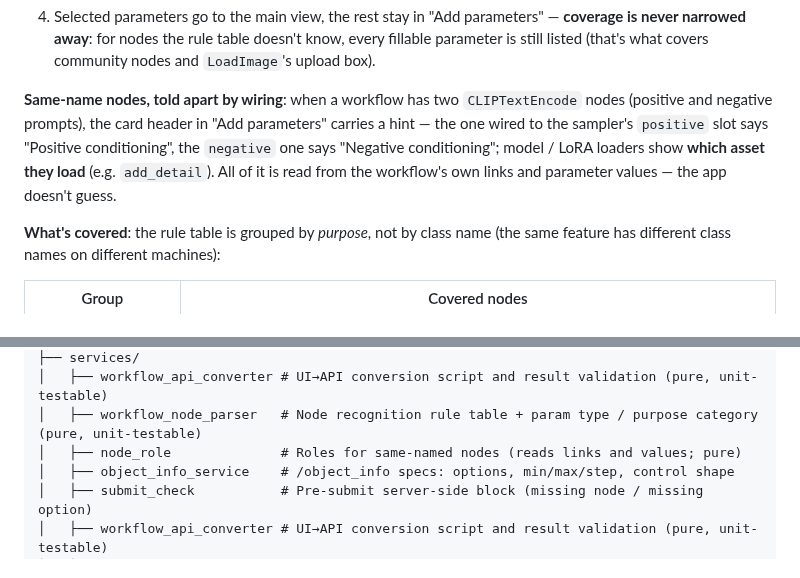
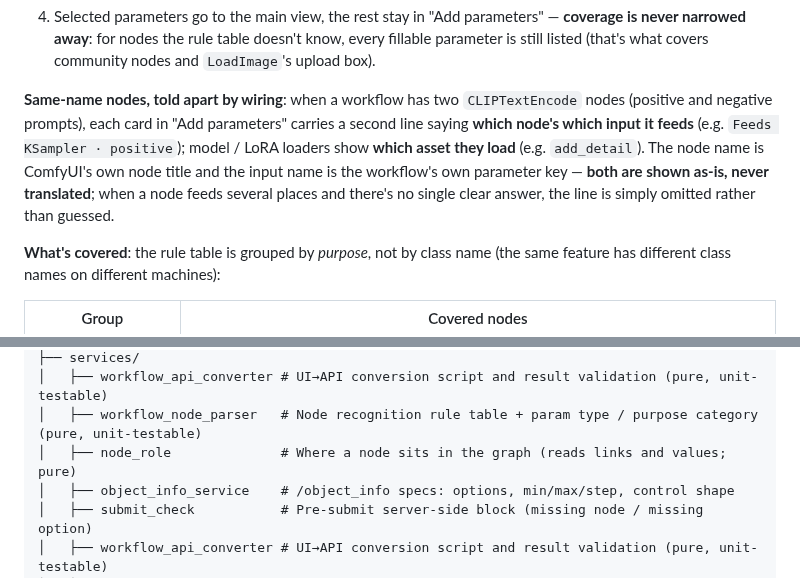
Before and after one commit to Volitasa/ComfyUI-MobilePocket, a Markdown page: README_EN.md, 2 parts joined by grey strips. GitHub-like rendering.

```diff
--- a/README_EN.md
+++ b/README_EN.md
@@ -276,7 +276,7 @@ Pull node parameters out of the workflow and turn them into a phone form. Open i
 3. Skips **link references** (values shaped like `["nodeId", 0]`) — those aren't yours to fill in.
 4. Selected parameters go to the main view, the rest stay in "Add parameters" — **coverage is never narrowed away**: for nodes the rule table doesn't know, every fillable parameter is still listed (that's what covers community nodes and `LoadImage`'s upload box).
 
-**Same-name nodes, told apart by wiring**: when a workflow has two `CLIPTextEncode` nodes (positive and negative prompts), the card header in "Add parameters" carries a hint — the one wired to the sampler's `positive` slot says "Positive conditioning", the `negative` one says "Negative conditioning"; model / LoRA loaders show **which asset they load** (e.g. `add_detail`). All of it is read from the workflow's own links and parameter values — the app doesn't guess.
+**Same-name nodes, told apart by wiring**: when a workflow has two `CLIPTextEncode` nodes (positive and negative prompts), each card in "Add parameters" carries a second line saying **which node's which input it feeds** (e.g. `Feeds KSampler · positive`); model / LoRA loaders show **which asset they load** (e.g. `add_detail`). The node name is ComfyUI's own node title and the input name is the workflow's own parameter key — **both are shown as-is, never translated**; when a node feeds several places and there's no single clear answer, the line is simply omitted rather than guessed.
 
 **What's covered**: the rule table is grouped by *purpose*, not by class name (the same feature has different class names on different machines):
 
@@ -634,7 +634,7 @@ lib/
 ├── services/
 │   ├── workflow_api_converter # UI→API conversion script and result validation (pure, unit-testable)
 │   ├── workflow_node_parser   # Node recognition rule table + param type / purpose category (pure, unit-testable)
-│   ├── node_role              # Roles for same-named nodes (reads links and values; pure)
+│   ├── node_role              # Where a node sits in the graph (reads links and values; pure)
 │   ├── object_info_service    # /object_info specs: options, min/max/step, control shape
 │   ├── submit_check           # Pre-submit server-side block (missing node / missing option)
 │   ├── workflow_api_converter # UI→API conversion script and result validation (pure, unit-testable)
```
Also changed, not shown: other parts of README_EN.md (+2 -2 lines), README.md (+4 -4 lines), docs/screenshots/en/03-config.png, docs/screenshots/en/04-config-picker.png, docs/screenshots/zh/03-config.png, docs/screenshots/zh/04-config-picker.png.
